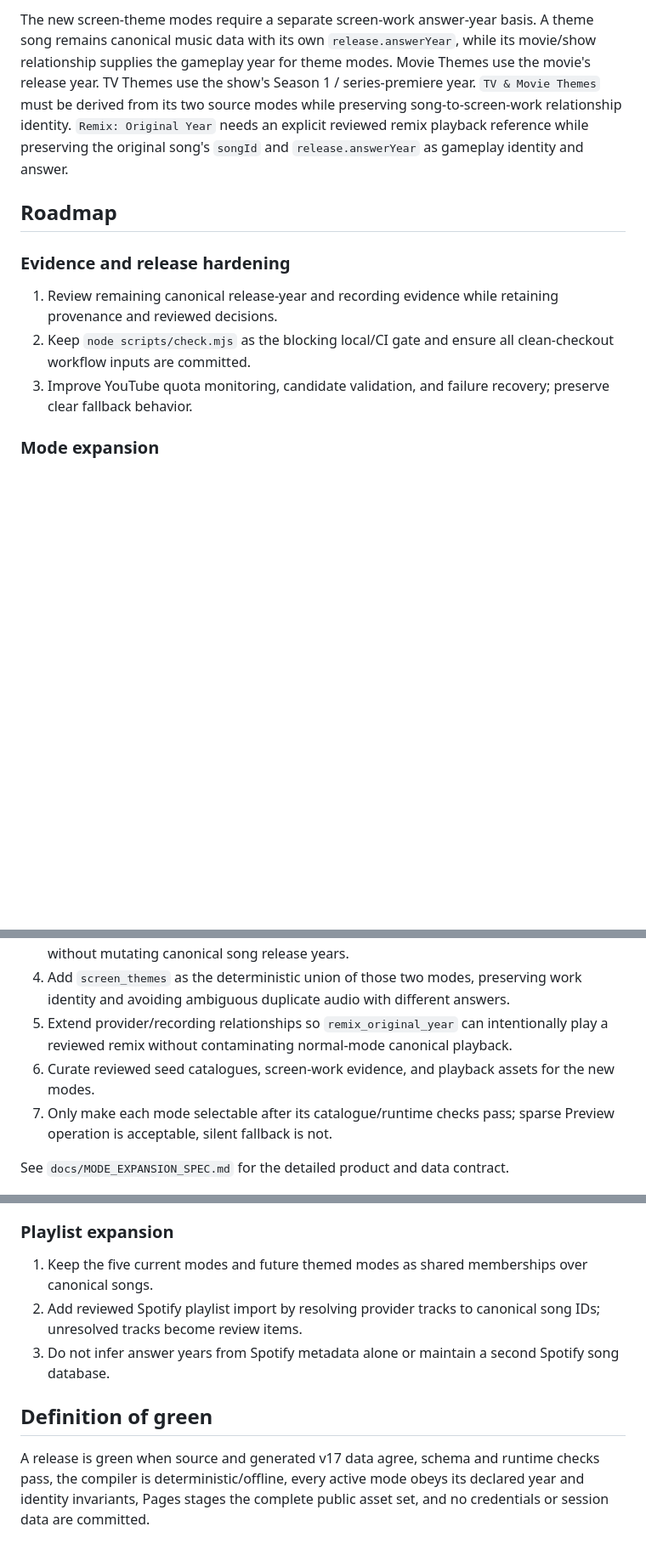
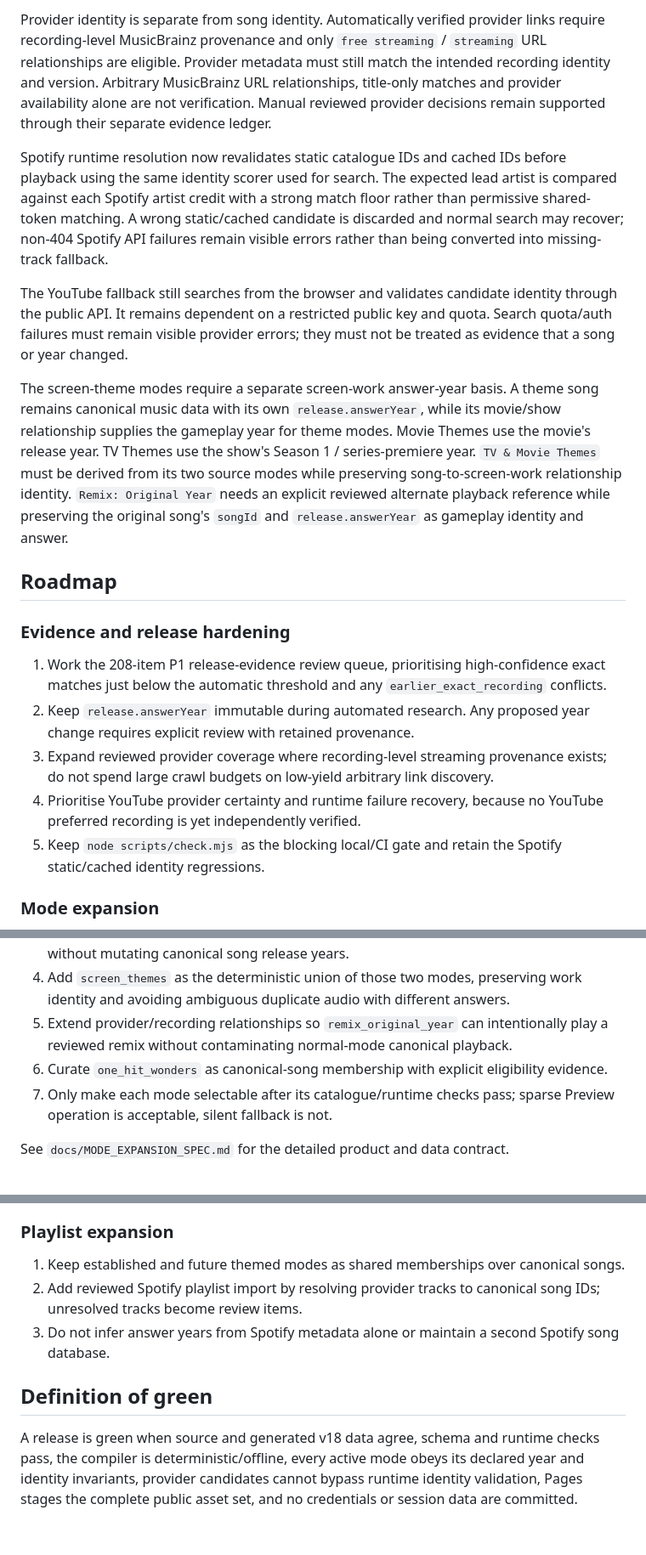
Before and after one commit to hwatson14/Guess-the-Song-Year, a Markdown page: docs/STATUS_AND_ROADMAP.md, 3 parts joined by grey strips. Shown at 85% size. Drawn GitHub-style; blank space fills up the shorter version.

```diff
--- a/docs/STATUS_AND_ROADMAP.md
+++ b/docs/STATUS_AND_ROADMAP.md
@@ -34,13 +37,21 @@ The current YouTube fallback searches from the browser and validates candidates
 
-The new screen-theme modes require a separate screen-work answer-year basis. A theme song remains canonical music data with its own `release.answerYear`, while its movie/show relationship supplies the gameplay year for theme modes. Movie Themes use the movie's release year. TV Themes use the show's Season 1 / series-premiere year. `TV & Movie Themes` must be derived from its two source modes while preserving song-to-screen-work relationship identity. `Remix: Original Year` needs an explicit reviewed remix playback reference while preserving the original song's `songId` and `release.answerYear` as gameplay identity and answer.
+Provider identity is separate from song identity. Automatically verified provider links require recording-level MusicBrainz provenance and only `free streaming` / `streaming` URL relationships are eligible. Provider metadata must still match the intended recording identity and version. Arbitrary MusicBrainz URL relationships, title-only matches and provider availability alone are not verification. Manual reviewed provider decisions remain supported through their separate evidence ledger.
+
+Spotify runtime resolution now revalidates static catalogue IDs and cached IDs before playback using the same identity scorer used for search. The expected lead artist is compared against each Spotify artist credit with a strong match floor rather than permissive shared-token matching. A wrong static/cached candidate is discarded and normal search may recover; non-404 Spotify API failures remain visible errors rather than being converted into missing-track fallback.
+
+The YouTube fallback still searches from the browser and validates candidate identity through the public API. It remains dependent on a restricted public key and quota. Search quota/auth failures must remain visible provider errors; they must not be treated as evidence that a song or year changed.
+
+The screen-theme modes require a separate screen-work answer-year basis. A theme song remains canonical music data with its own `release.answerYear`, while its movie/show relationship supplies the gameplay year for theme modes. Movie Themes use the movie's release year. TV Themes use the show's Season 1 / series-premiere year. `TV & Movie Themes` must be derived from its two source modes while preserving song-to-screen-work relationship identity. `Remix: Original Year` needs an explicit reviewed alternate playback reference while preserving the original song's `songId` and `release.answerYear` as gameplay identity and answer.
 
 ## Roadmap
 
 ### Evidence and release hardening
 
-1. Review remaining canonical release-year and recording evidence while retaining provenance and reviewed decisions.
-2. Keep `node scripts/check.mjs` as the blocking local/CI gate and ensure all clean-checkout workflow inputs are committed.
-3. Improve YouTube quota monitoring, candidate validation, and failure recovery; preserve clear fallback behavior.
+1. Work the 208-item P1 release-evidence review queue, prioritising high-confidence exact matches just below the automatic threshold and any `earlier_exact_recording` conflicts.
+2. Keep `release.answerYear` immutable during automated research. Any proposed year change requires explicit review with retained provenance.
+3. Expand reviewed provider coverage where recording-level streaming provenance exists; do not spend large crawl budgets on low-yield arbitrary link discovery.
+4. Prioritise YouTube provider certainty and runtime failure recovery, because no YouTube preferred recording is yet independently verified.
+5. Keep `node scripts/check.mjs` as the blocking local/CI gate and retain the Spotify static/cached identity regressions.
 
 ### Mode expansion
 
@@ -49,7 +60,7 @@ The new screen-theme modes require a separate screen-work answer-year basis. A t
 3. Add `movie_themes` and `tv_themes` source memberships using screen-work answer years, without mutating canonical song release years.
 4. Add `screen_themes` as the deterministic union of those two modes, preserving work identity and avoiding ambiguous duplicate audio with different answers.
 5. Extend provider/recording relationships so `remix_original_year` can intentionally play a reviewed remix without contaminating normal-mode canonical playback.
-6. Curate reviewed seed catalogues, screen-work evidence, and playback assets for the new modes.
+6. Curate `one_hit_wonders` as canonical-song membership with explicit eligibility evidence.
 7. Only make each mode selectable after its catalogue/runtime checks pass; sparse Preview operation is acceptable, silent fallback is not.
 
 See `docs/MODE_EXPANSION_SPEC.md` for the detailed product and data contract.
@@ -62,10 +73,10 @@ See `docs/MODE_EXPANSION_SPEC.md` for the detailed product and data contract.
 
 ### Playlist expansion
 
-1. Keep the five current modes and future themed modes as shared memberships over canonical songs.
+1. Keep established and future themed modes as shared memberships over canonical songs.
 2. Add reviewed Spotify playlist import by resolving provider tracks to canonical song IDs; unresolved tracks become review items.
 3. Do not infer answer years from Spotify metadata alone or maintain a second Spotify song database.
 
 ## Definition of green
 
-A release is green when source and generated v17 data agree, schema and runtime checks pass, the compiler is deterministic/offline, every active mode obeys its declared year and identity invariants, Pages stages the complete public asset set, and no credentials or session data are committed.
+A release is green when source and generated v18 data agree, schema and runtime checks pass, the compiler is deterministic/offline, every active mode obeys its declared year and identity invariants, provider candidates cannot bypass runtime identity validation, Pages stages the complete public asset set, and no credentials or session data are committed.
```
Also changed, not shown: other parts of docs/STATUS_AND_ROADMAP.md (+15 -12 lines).
